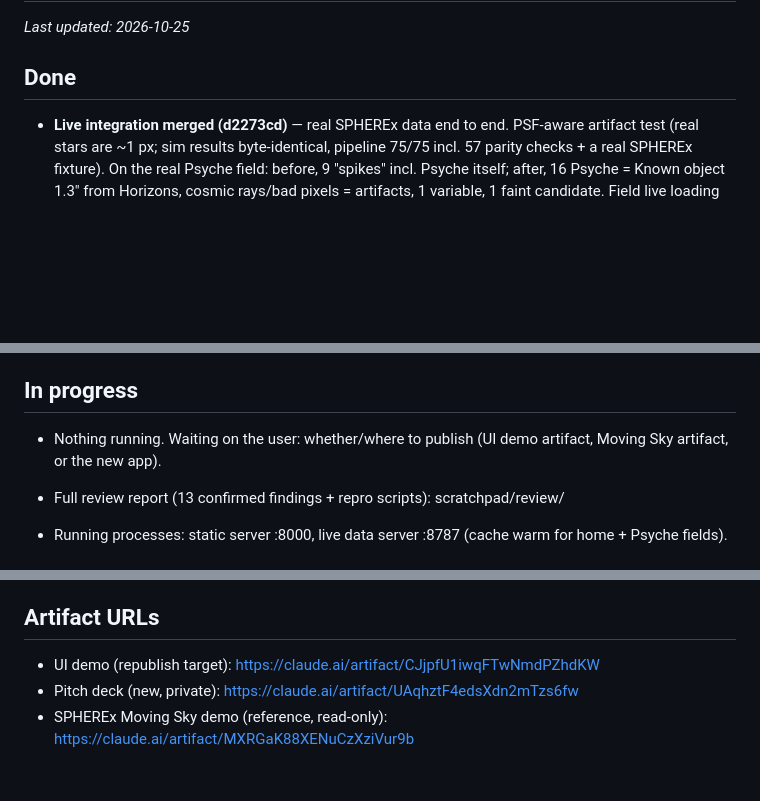
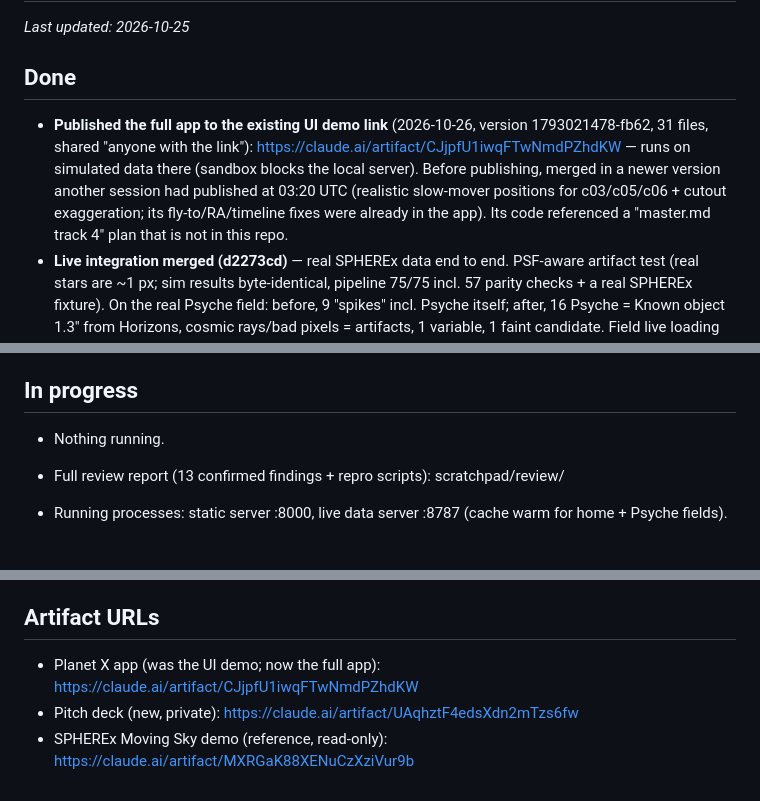
Before and after one commit to shengdynasty/planet-x, a Markdown page: STATUS.md, 3 parts joined by grey strips. Rendered like a GitHub page; blank space fills up the shorter version.

Commit message:
STATUS: app published to the existing demo link
Co-Authored-By: Claude Opus 5.5 (1M context) <noreply@anthropic.com>

```diff
--- a/STATUS.md
+++ b/STATUS.md
@@ -3,6 +3,7 @@
 _Last updated: 2026-10-25_
 
 ## Done
+- **Published the full app to the existing UI demo link** (2026-10-26, version 1793021478-fb62, 31 files, shared "anyone with the link"): https://claude.ai/artifact/CJjpfU1iwqFTwNmdPZhdKW — runs on simulated data there (sandbox blocks the local server). Before publishing, merged in a newer version another session had published at 03:20 UTC (realistic slow-mover positions for c03/c05/c06 + cutout exaggeration; its fly-to/RA/timeline fixes were already in the app). Its code referenced a "master.md track 4" plan that is not in this repo.
 - **Live integration merged (d2273cd)** — real SPHEREx data end to end. PSF-aware artifact test (real stars are ~1 px; sim results byte-identical, pipeline 75/75 incl. 57 parity checks + a real SPHEREx fixture). On the real Psyche field: before, 9 "spikes" incl. Psyche itself; after, 16 Psyche = Known object 1.3″ from Horizons, cosmic rays/bad pixels = artifacts, 1 variable, 1 faint candidate. Field live loading overlay with stages + Cancel, two-step load (frames first, JPL after), live request box (centre/size/detector/date, Psyche example), live empty panel state, field-added candidates persisted, visible fallback reason.
 - Go-to → Field now uses the fly-to target (was 0.03–0.06° off when pressed mid-easing); verified 0.00000° on 3 targets.
 - **All suites green on main (2026-10-26):** pipeline 75, data 5 (+2 network skips), field ALL PASS, workflow 88, shell 87, review 64, live ALL PASS (against :8787).
@@ -21,7 +22,7 @@ _Last updated: 2026-10-25_
 - Repo initialised; baseline snapshots of both published artifacts committed (`artifacts/`, commit d7a194f). Checksums match the published versions.
 
 ## In progress
-- Nothing running. Waiting on the user: whether/where to publish (UI demo artifact, Moving Sky artifact, or the new app).
+- Nothing running.
 
 - Full review report (13 confirmed findings + repro scripts): scratchpad/review/
 - Running processes: static server :8000, live data server :8787 (cache warm for home + Psyche fields).
@@ -42,6 +43,6 @@ _Last updated: 2026-10-25_
 - GitHub (private): https://github.com/shengdynasty/planet-x — `main` pushed 2026-10-26. Push again after each merge.
 
 ## Artifact URLs
-- UI demo (republish target): https://claude.ai/artifact/CJjpfU1iwqFTwNmdPZhdKW
+- Planet X app (was the UI demo; now the full app): https://claude.ai/artifact/CJjpfU1iwqFTwNmdPZhdKW
 - Pitch deck (new, private): https://claude.ai/artifact/UAqhztF4edsXdn2mTzs6fw
 - SPHEREx Moving Sky demo (reference, read-only): https://claude.ai/artifact/MXRGaK88XENuCzXziVur9b
```
